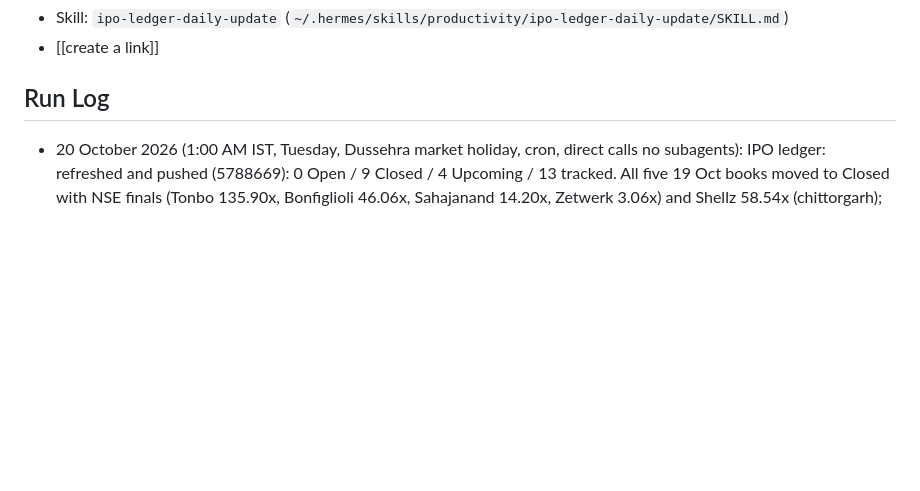
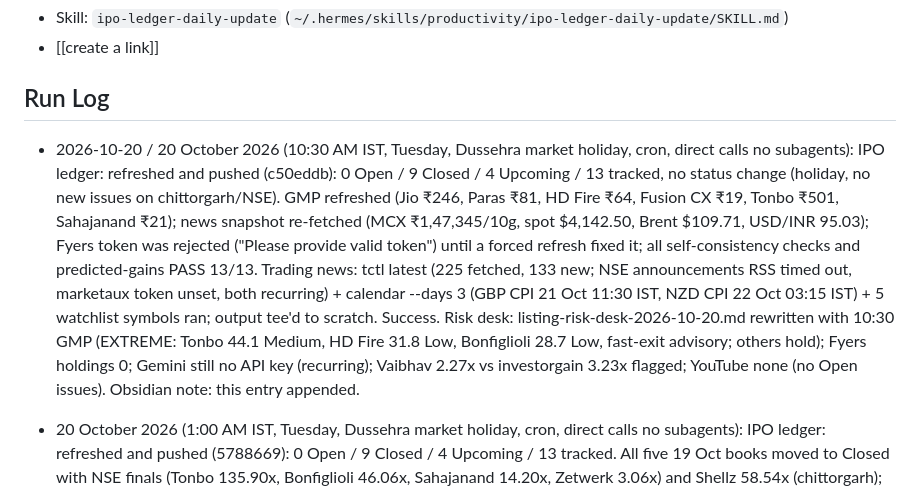
Before and after one commit to SushrutBhargava/India_ipo_summary_report, a Markdown page: IPO Ledger Task.md, the part around the change. Drawn GitHub-style; blank space fills up the shorter version.

Commit message:
Risk desk: 20 Oct 2026 10:30 IST refresh — GMP update, Fyers holdings 0, Vaibhav sub discrepancy flagged

```diff
--- a/IPO Ledger Task.md
+++ b/IPO Ledger Task.md
@@ -42,6 +42,10 @@ Recurring `TimeoutError: idle for >600s` on the news-briefing subagent step —
 - [[create a link]]
 
 ## Run Log
+- 2026-10-20 / 20 October 2026 (10:30 AM IST, Tuesday, Dussehra market holiday, cron, direct calls no subagents): IPO ledger: refreshed and pushed (c50eddb): 0 Open / 9 Closed / 4 Upcoming / 13 tracked, no status change (holiday, no new issues on chittorgarh/NSE). GMP refreshed (Jio ₹246, Paras ₹81, HD Fire ₹64, Fusion CX ₹19, Tonbo ₹501, Sahajanand ₹21); news snapshot re-fetched (MCX ₹1,47,345/10g, spot $4,142.50, Brent $109.71, USD/INR 95.03); Fyers token was rejected ("Please provide valid token") until a forced refresh fixed it; all self-consistency checks and predicted-gains PASS 13/13.
+  Trading news: tctl latest (225 fetched, 133 new; NSE announcements RSS timed out, marketaux token unset, both recurring) + calendar --days 3 (GBP CPI 21 Oct 11:30 IST, NZD CPI 22 Oct 03:15 IST) + 5 watchlist symbols ran; output tee'd to scratch. Success.
+  Risk desk: listing-risk-desk-2026-10-20.md rewritten with 10:30 GMP (EXTREME: Tonbo 44.1 Medium, HD Fire 31.8 Low, Bonfiglioli 28.7 Low, fast-exit advisory; others hold); Fyers holdings 0; Gemini still no API key (recurring); Vaibhav 2.27x vs investorgain 3.23x flagged; YouTube none (no Open issues).
+  Obsidian note: this entry appended.
 - 20 October 2026 (1:00 AM IST, Tuesday, Dussehra market holiday, cron, direct calls no subagents): IPO ledger: refreshed and pushed (5788669): 0 Open / 9 Closed / 4 Upcoming / 13 tracked. All five 19 Oct books moved to Closed with NSE finals (Tonbo 135.90x, Bonfiglioli 46.06x, Sahajanand 14.20x, Zetwerk 3.06x) and Shellz 58.54x (chittorgarh); Vaibhav Vyapaar final revised 1.49x to 2.27x; new upcoming cards Core4 Engineers (SME, 23-27 Oct, DRHP cross-check) and BLS Polymers (27-29 Oct, RHP cross-check); stale summary strip (7/2/2) and rank table (closed names) fixed; news section, sentiment box, Recently-listed CMPs (Fyers 19 Oct) rebuilt; all self-consistency checks and predicted-gains PASS.
   Trading news: tctl latest (225 fetched, 188 new, calendar 86; NSE announcements RSS timed out, marketaux token unset) + calendar --days 3 (GBP CPI 21 Oct 11:30 IST, NZD CPI 22 Oct 03:15 IST, both HIGH) + 5 watchlist symbols ran; output tee'd to scratch tdesk-news-output.txt.
   Risk desk: listing-risk-desk-2026-10-20.md written (9 closed-awaiting-listing; EXTREME: Tonbo 44.2 Medium, HD Fire 31.9 Low, Bonfiglioli 28.7 Low, each with fast-exit advisory; others hold/monitor); Fyers holdings 0; no listings so no Fyers price; Gemini triggered for 4 items but no GOOGLE_API_KEY/GEMINI_API_KEY set (recurring); YouTube check skipped, no Open issues.
```
Also changed, not shown: listing-risk-desk-2026-10-20.md (+28 -28 lines).
